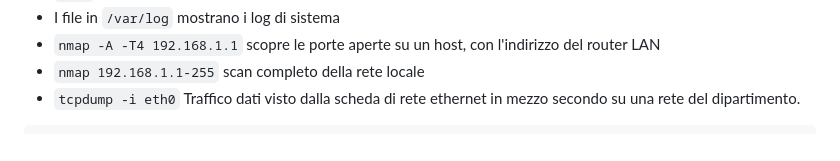
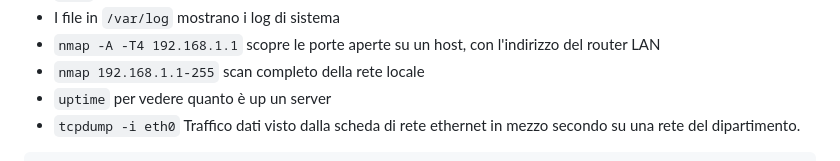
Before and after one commit to GUbertiRIccardo/infoUni, a Markdown page: cmd-linux.md, the part around the change. Rendered like a GitHub page.

````diff
--- a/cmd-linux.md
+++ b/cmd-linux.md
@@ -214,6 +214,7 @@ wlan: schema wireless
 - I file in `/var/log` mostrano i log di sistema
 - `nmap -A -T4 192.168.1.1` scopre le porte aperte su un host, con l'indirizzo del router LAN
 - `nmap 192.168.1.1-255` scan completo della rete locale
+- `uptime` per vedere quanto è up un server
 - `tcpdump -i eth0` Traffico dati visto dalla scheda di rete ethernet in mezzo secondo su una rete del dipartimento.
 ```bash
 # Sniff di tutti i pacchetti visti dall'interfaccia ethernet
````
